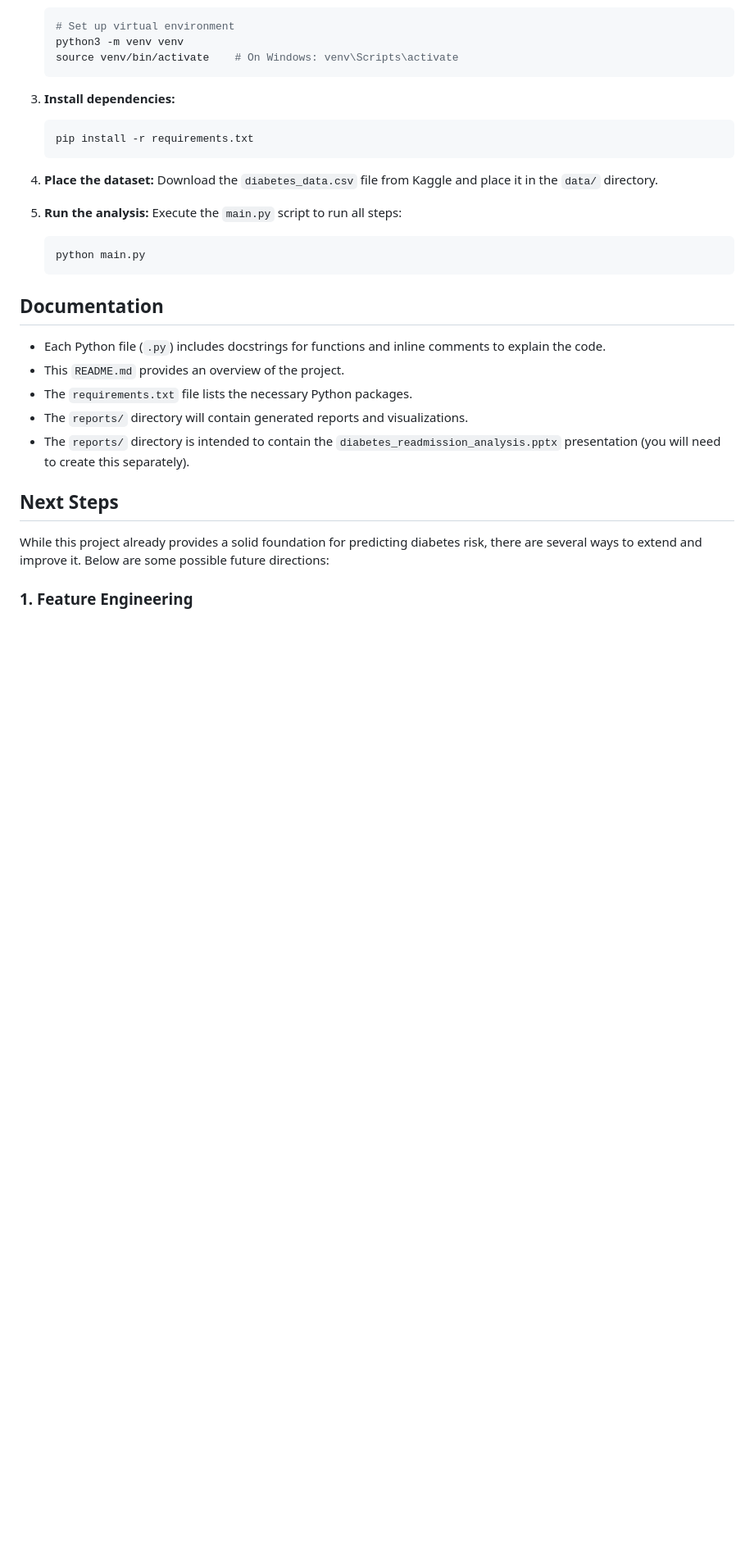
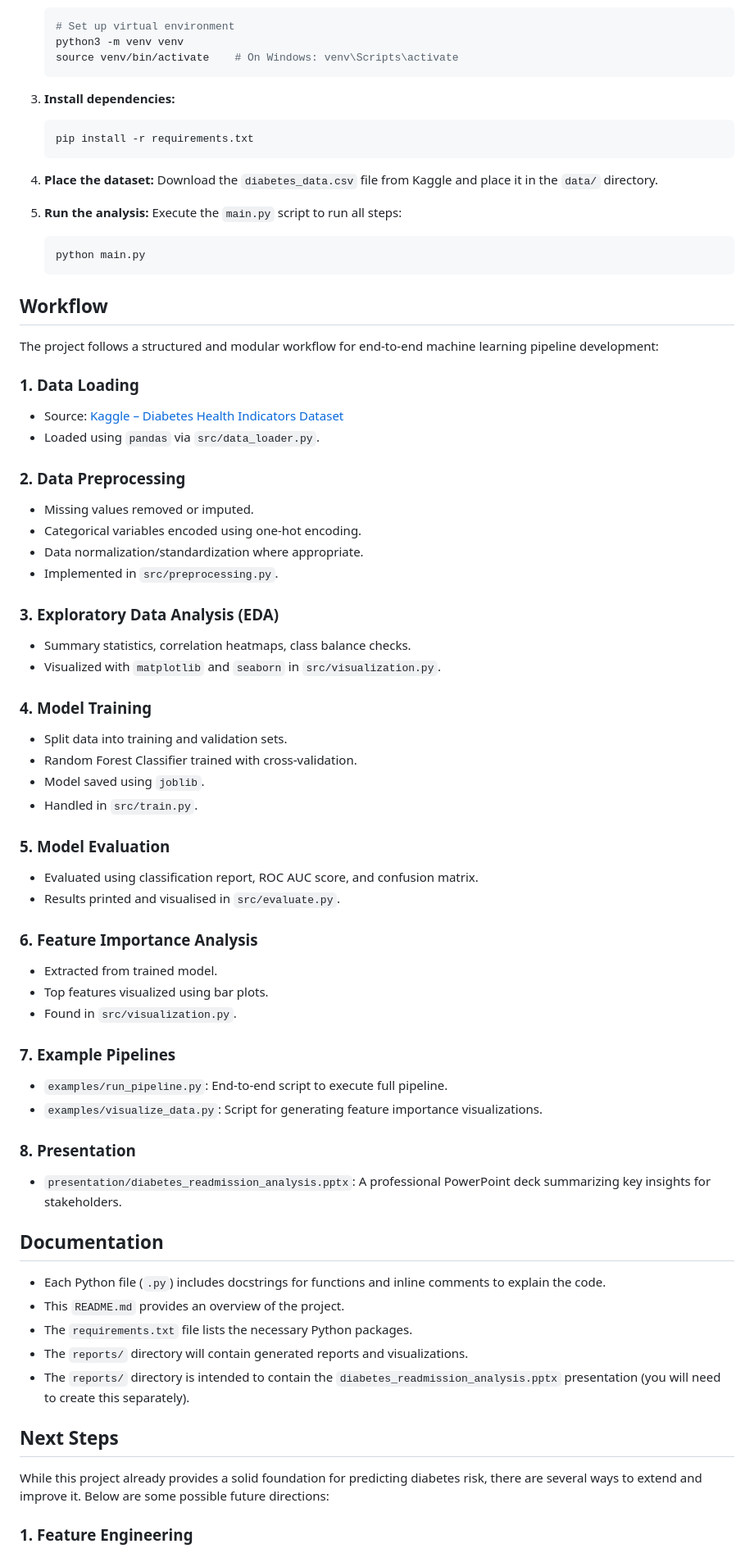
Before and after one commit to AAdewunmi/Diabetes-Risk-Prediction-Project, a Markdown page: README.md, the part around the change. Shown at 82% size. GitHub-like rendering; blank space fills up the shorter version.

Commit message:
Twenty-Second Commit: Update README.md

````diff
--- a/README.md
+++ b/README.md
@@ -108,6 +108,53 @@ diabetes_risk_prediction_project/
     python main.py
     ```
 
+## Workflow
+
+The project follows a structured and modular workflow for end-to-end machine learning pipeline development:
+
+### 1. **Data Loading**
+
+* Source: [Kaggle – Diabetes Health Indicators Dataset](https://www.kaggle.com/datasets/aaron7sun/diabetes-health-indicators-dataset)
+* Loaded using `pandas` via `src/data_loader.py`.
+
+### 2. **Data Preprocessing**
+
+* Missing values removed or imputed.
+* Categorical variables encoded using one-hot encoding.
+* Data normalization/standardization where appropriate.
+* Implemented in `src/preprocessing.py`.
+
+### 3. **Exploratory Data Analysis (EDA)**
+
+* Summary statistics, correlation heatmaps, class balance checks.
+* Visualized with `matplotlib` and `seaborn` in `src/visualization.py`.
+
+### 4. **Model Training**
+
+* Split data into training and validation sets.
+* Random Forest Classifier trained with cross-validation.
+* Model saved using `joblib`.
+* Handled in `src/train.py`.
+
+### 5. **Model Evaluation**
+
+* Evaluated using classification report, ROC AUC score, and confusion matrix.
+* Results printed and visualised in `src/evaluate.py`.
+
+### 6. **Feature Importance Analysis**
+
+* Extracted from trained model.
+* Top features visualized using bar plots.
+* Found in `src/visualization.py`.
+
+### 7. **Example Pipelines**
+
+* `examples/run_pipeline.py`: End-to-end script to execute full pipeline.
+* `examples/visualize_data.py`: Script for generating feature importance visualizations.
+
+### 8. **Presentation**
+
+* `presentation/diabetes_readmission_analysis.pptx`: A professional PowerPoint deck summarizing key insights for stakeholders.
 ## Documentation
 
 -   Each Python file (`.py`) includes docstrings for functions and inline comments to explain the code.
````
